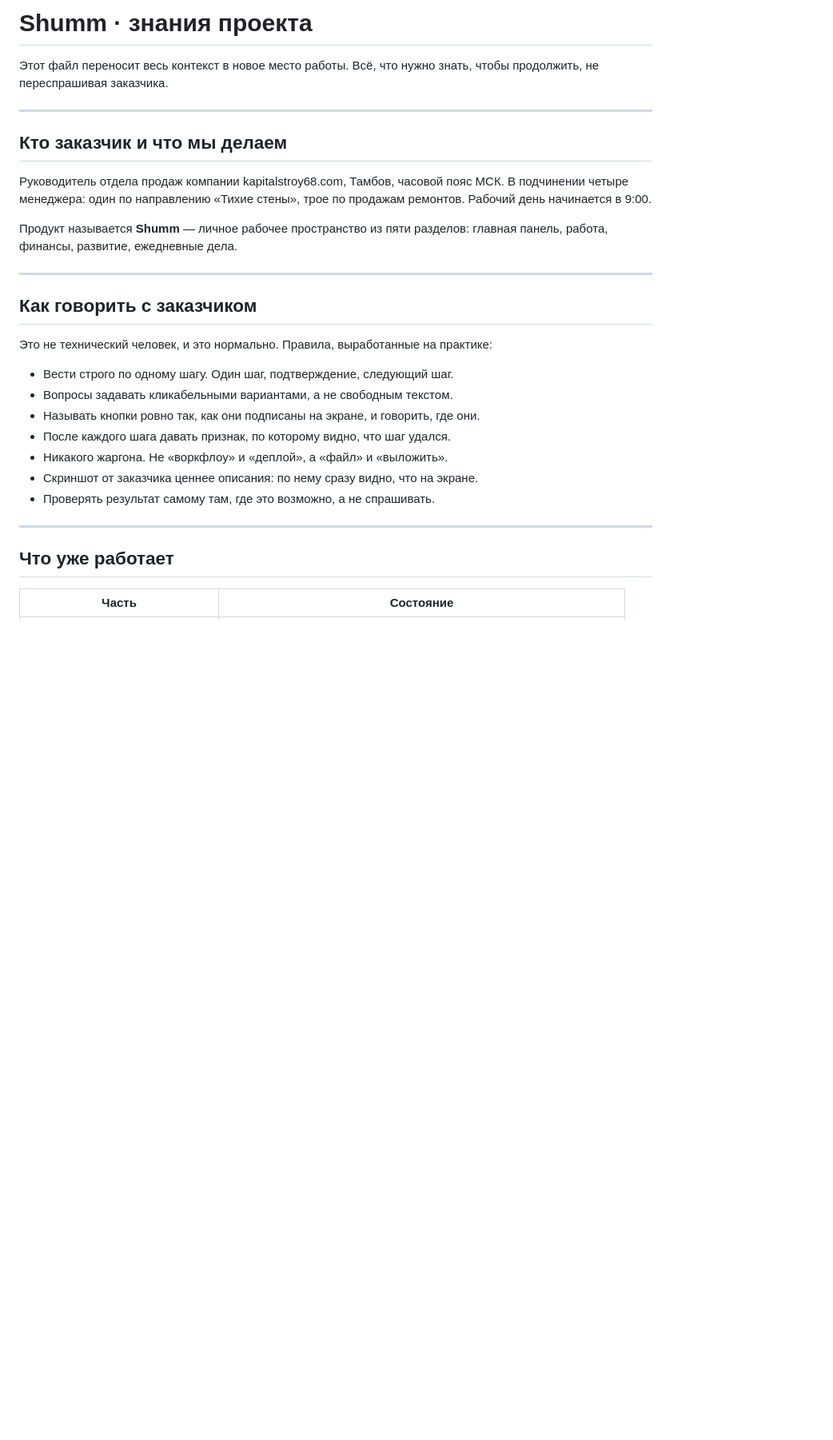
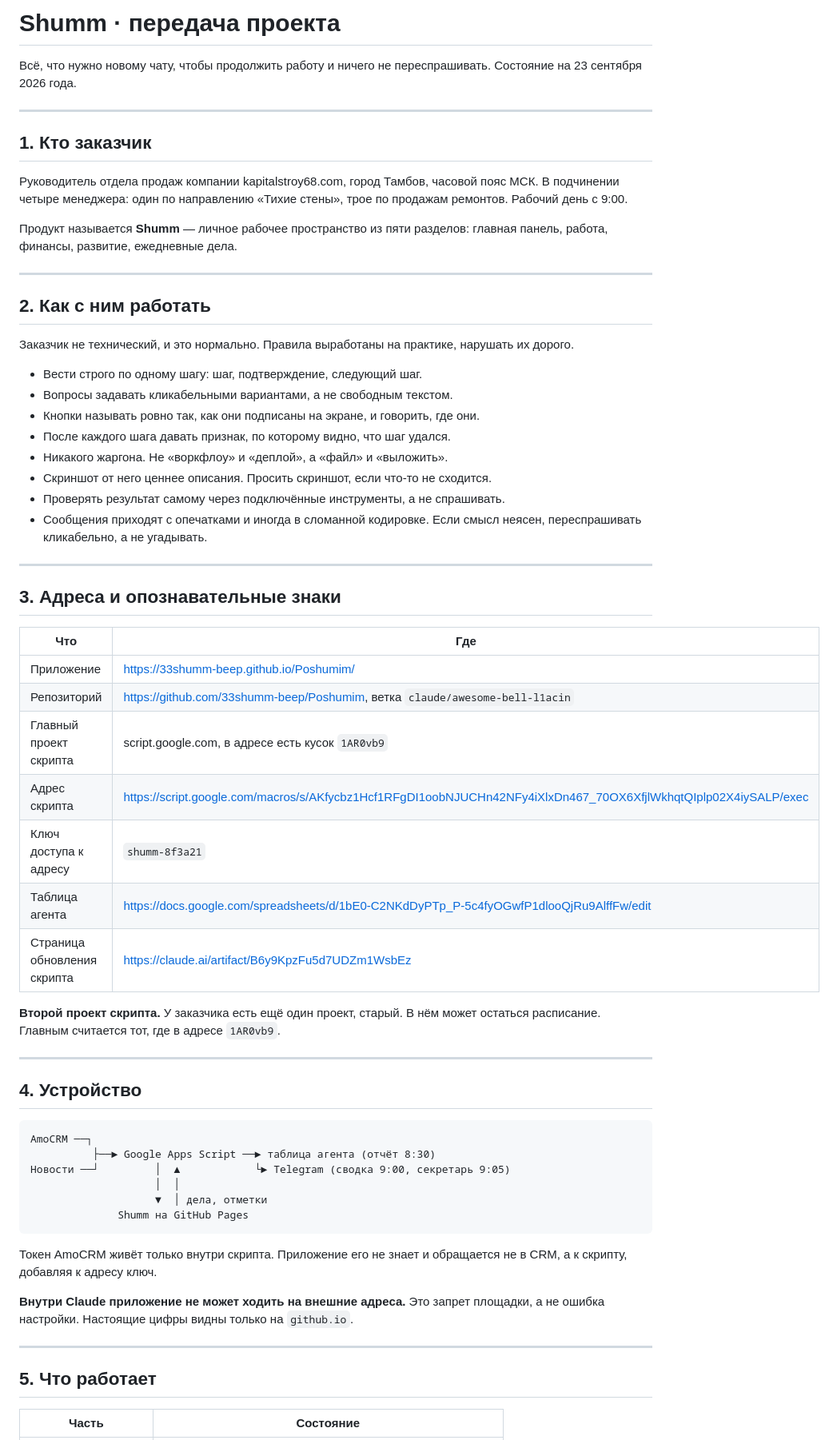
Before and after one commit to 33shumm-beep/Poshumim, a Markdown page: PROJECT.md, the part around one of its changes. Shown at 80% size. Drawn GitHub-style; blank space fills up the shorter version.

````diff
--- a/PROJECT.md
+++ b/PROJECT.md
@@ -1,36 +1,75 @@
-# Shumm · знания проекта
+# Shumm · передача проекта
 
-Этот файл переносит весь контекст в новое место работы. Всё, что нужно знать,
-чтобы продолжить, не переспрашивая заказчика.
+Всё, что нужно новому чату, чтобы продолжить работу и ничего не переспрашивать.
+Состояние на 23 сентября 2026 года.
 
 ---
 
-## Кто заказчик и что мы делаем
+## 1. Кто заказчик
 
-Руководитель отдела продаж компании kapitalstroy68.com, Тамбов, часовой пояс МСК.
-В подчинении четыре менеджера: один по направлению «Тихие стены», трое по продажам
-ремонтов. Рабочий день начинается в 9:00.
+Руководитель отдела продаж компании kapitalstroy68.com, город Тамбов, часовой
+пояс МСК. В подчинении четыре менеджера: один по направлению «Тихие стены»,
+трое по продажам ремонтов. Рабочий день с 9:00.
 
 Продукт называется **Shumm** — личное рабочее пространство из пяти разделов:
 главная панель, работа, финансы, развитие, ежедневные дела.
 
 ---
 
-## Как говорить с заказчиком
+## 2. Как с ним работать
 
-Это не технический человек, и это нормально. Правила, выработанные на практике:
+Заказчик не технический, и это нормально. Правила выработаны на практике,
+нарушать их дорого.
 
-- Вести строго по одному шагу. Один шаг, подтверждение, следующий шаг.
+- Вести строго по одному шагу: шаг, подтверждение, следующий шаг.
 - Вопросы задавать кликабельными вариантами, а не свободным текстом.
-- Называть кнопки ровно так, как они подписаны на экране, и говорить, где они.
+- Кнопки называть ровно так, как они подписаны на экране, и говорить, где они.
 - После каждого шага давать признак, по которому видно, что шаг удался.
 - Никакого жаргона. Не «воркфлоу» и «деплой», а «файл» и «выложить».
-- Скриншот от заказчика ценнее описания: по нему сразу видно, что на экране.
-- Проверять результат самому там, где это возможно, а не спрашивать.
+- Скриншот от него ценнее описания. Просить скриншот, если что-то не сходится.
+- Проверять результат самому через подключённые инструменты, а не спрашивать.
+- Сообщения приходят с опечатками и иногда в сломанной кодировке. Если смысл
+  неясен, переспрашивать кликабельно, а не угадывать.
 
 ---
 
-## Что уже работает
+## 3. Адреса и опознавательные знаки
+
+| Что | Где |
+|---|---|
+| Приложение | https://33shumm-beep.github.io/Poshumim/ |
+| Репозиторий | https://github.com/33shumm-beep/Poshumim, ветка `claude/awesome-bell-l1acin` |
+| Главный проект скрипта | script.google.com, в адресе есть кусок `1AR0vb9` |
+| Адрес скрипта | https://script.google.com/macros/s/AKfycbz1Hcf1RFgDI1oobNJUCHn42NFy4iXlxDn467_70OX6XfjlWkhqtQIplp02X4iySALP/exec |
+| Ключ доступа к адресу | `shumm-8f3a21` |
+| Таблица агента | https://docs.google.com/spreadsheets/d/1bE0-C2NKdDyPTp_P-5c4fyOGwfP1dlooQjRu9AlffFw/edit |
+| Страница обновления скрипта | https://claude.ai/artifact/B6y9KpzFu5d7UDZm1WsbEz |
+
+**Второй проект скрипта.** У заказчика есть ещё один проект, старый. В нём может
+остаться расписание. Главным считается тот, где в адресе `1AR0vb9`.
+
+---
+
+## 4. Устройство
+
+```
+AmoCRM ──┐
+          ├──► Google Apps Script ──► таблица агента (отчёт 8:30)
+Новости ──┘         │  ▲            └► Telegram (сводка 9:00, секретарь 9:05)
+                    │  │
+                    ▼  │ дела, отметки
+              Shumm на GitHub Pages
+```
+
+Токен AmoCRM живёт только внутри скрипта. Приложение его не знает и обращается
+не в CRM, а к скрипту, добавляя к адресу ключ.
+
+**Внутри Claude приложение не может ходить на внешние адреса.** Это запрет
+площадки, а не ошибка настройки. Настоящие цифры видны только на `github.io`.
+
+---
+
+## 5. Что работает
 
 | Часть | Состояние |
 |---|---|
````
Also changed, not shown: other parts of PROJECT.md (+70 -106 lines).
